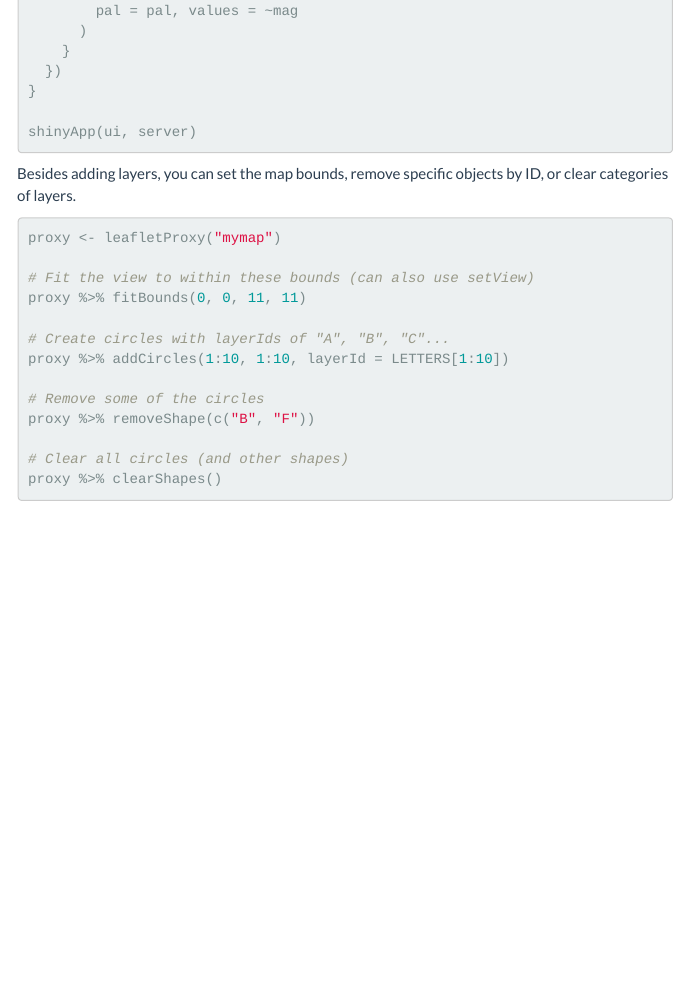
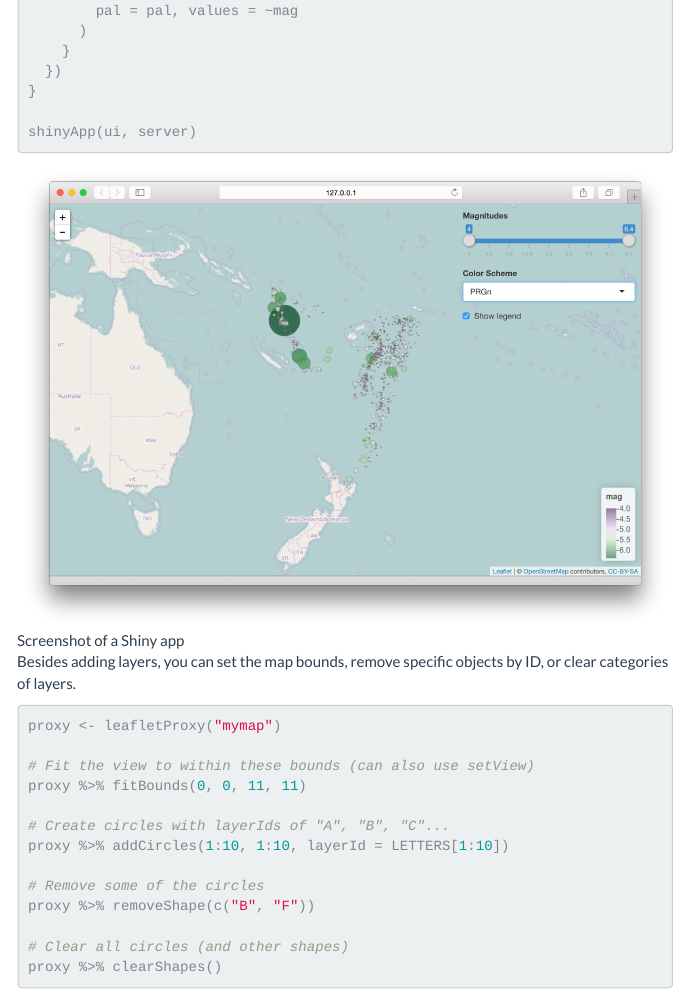
Before and after one commit to rstudio/leaflet, an R Markdown document (shiny.Rmd): the page in a window 1100 px wide, from 3080 px down. Rendered offline with R 4.5, knitr and Pandoc, with nearby package versions.

Commit message:
Add screenshots to Shiny topic

````diff
--- a/shiny.Rmd
+++ b/shiny.Rmd
@@ -123,6 +123,8 @@ server <- function(input, output, session) {
 shinyApp(ui, server)
 ```
 
+![Screenshot of a Shiny app](images/shiny2.png)
+
 Besides adding layers, you can set the map bounds, remove specific objects by ID, or clear categories of layers.
 
 ```{r eval=FALSE}
````
Also changed, not shown: images/shiny2.png (added), images/shiny3.png (added), shiny.html, shiny.Rmd (2 more changed lines).
